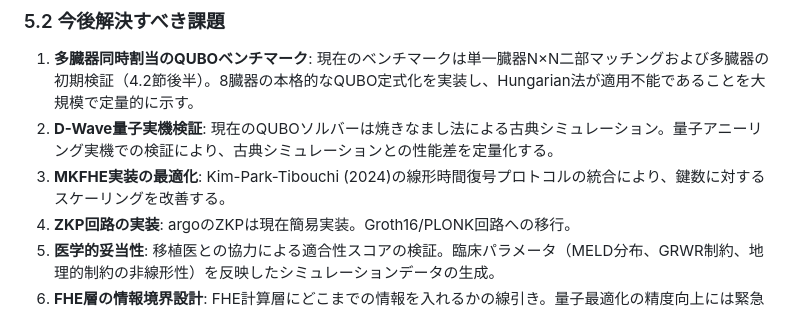
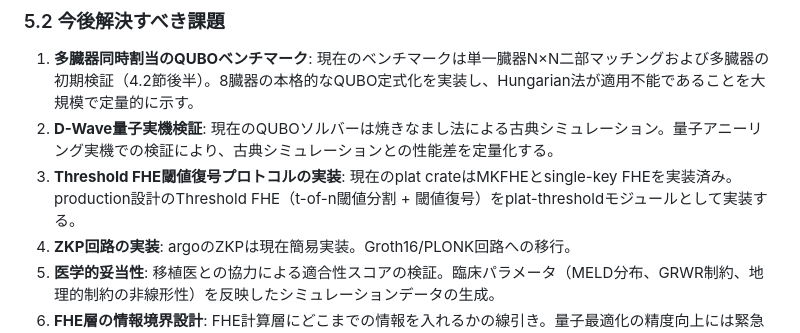
Before and after one commit to Ryujiyasu/niobi, a Markdown page: docs/submission/report_draft.md, the part around the change. Drawn GitHub-style.

Commit message:
docs: 5.2節 MKFHE最適化→Threshold FHE閾値復号実装に修正

```diff
--- a/docs/submission/report_draft.md
+++ b/docs/submission/report_draft.md
@@ -829,7 +829,7 @@ Bootstrappingは暗号状態での計算深度の制限を解消する（ノイ
 
 1. **多臓器同時割当のQUBOベンチマーク**: 現在のベンチマークは単一臓器N×N二部マッチングおよび多臓器の初期検証（4.2節後半）。8臓器の本格的なQUBO定式化を実装し、Hungarian法が適用不能であることを大規模で定量的に示す。
 2. **D-Wave量子実機検証**: 現在のQUBOソルバーは焼きなまし法による古典シミュレーション。量子アニーリング実機での検証により、古典シミュレーションとの性能差を定量化する。
-3. **MKFHE実装の最適化**: Kim-Park-Tibouchi (2024)の線形時間復号プロトコルの統合により、鍵数に対するスケーリングを改善する。
+3. **Threshold FHE閾値復号プロトコルの実装**: 現在のplat crateはMKFHEとsingle-key FHEを実装済み。production設計のThreshold FHE（t-of-n閾値分割 + 閾値復号）をplat-thresholdモジュールとして実装する。
 4. **ZKP回路の実装**: argoのZKPは現在簡易実装。Groth16/PLONK回路への移行。
 5. **医学的妥当性**: 移植医との協力による適合性スコアの検証。臨床パラメータ（MELD分布、GRWR制約、地理的制約の非線形性）を反映したシミュレーションデータの生成。
 6. **FHE層の情報境界設計**: FHE計算層にどこまでの情報を入れるかの線引き。量子最適化の精度向上には緊急度・地理的距離・体格情報が有用だが、情報を追加するほど閾値復号時の匿名性崩壊リスクが増大する。「匿名の85%適合」と「関東圏・60kg台・緊急度MELD35の85%適合」では推定可能な個人の範囲が根本的に異なる。最適化精度と匿名性のトレードオフを定量的に評価する。
```
